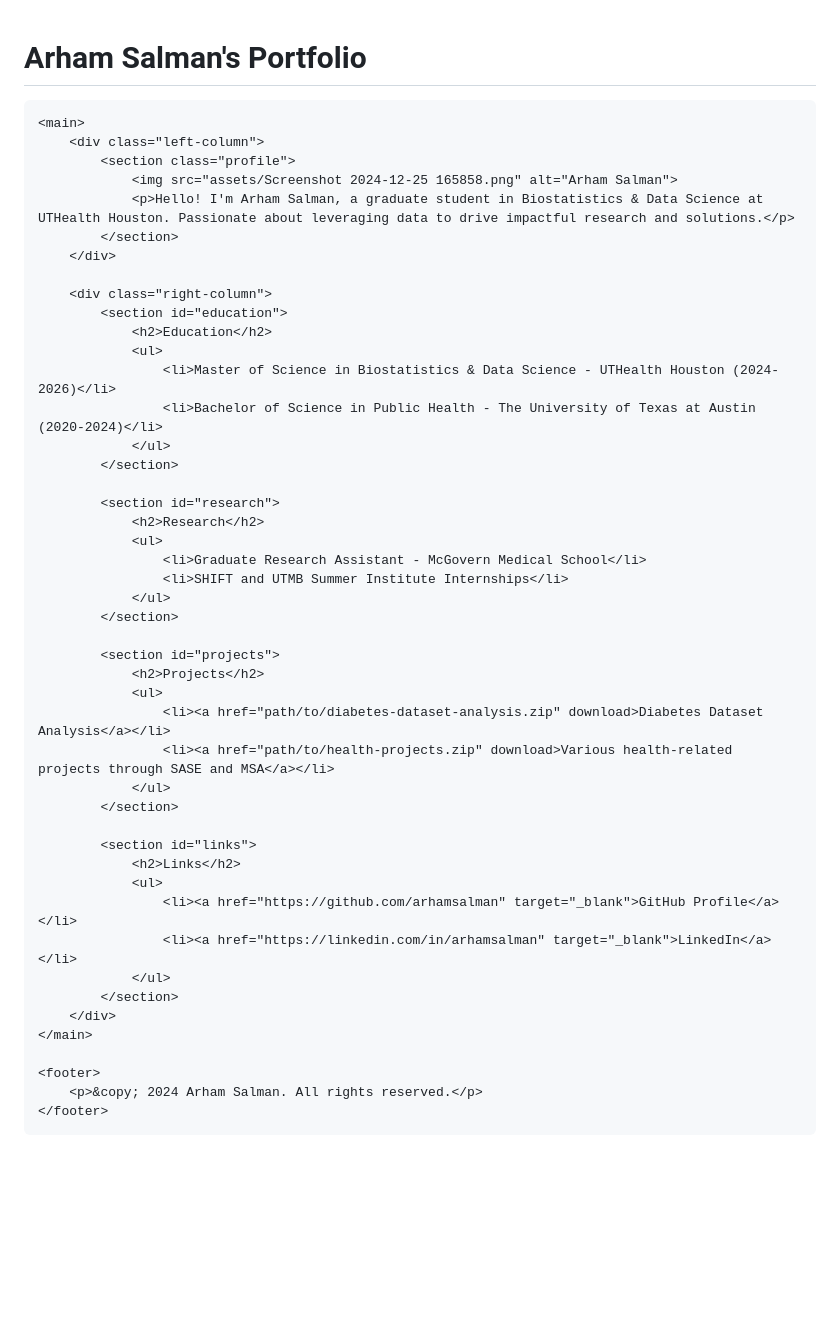
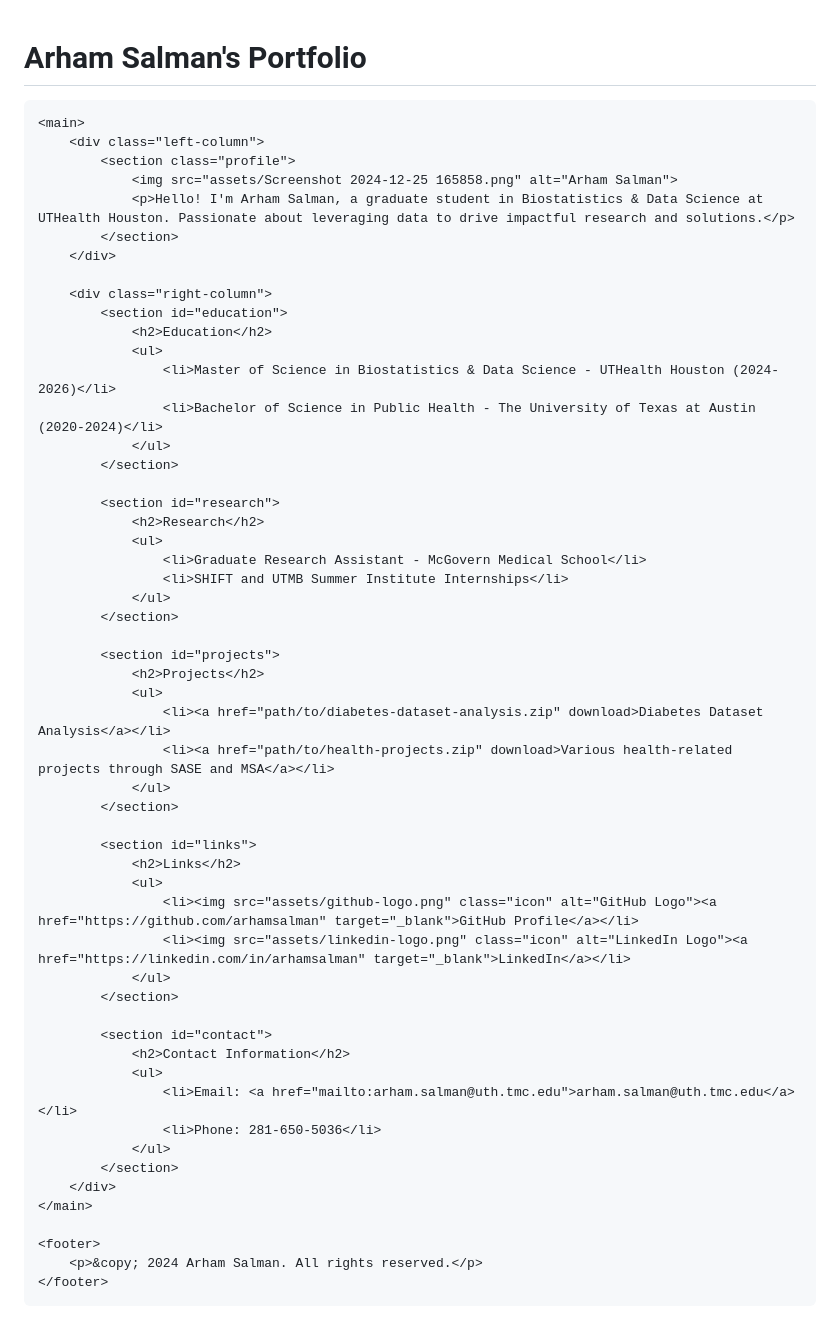
Before and after one commit to Arham4124/arham4124.github.io, a Markdown page: README.md, the part around the change. GitHub-like rendering; blank space fills up the shorter version.

```diff
--- a/README.md
+++ b/README.md
@@ -67,7 +67,7 @@
             left: 0;
         }
         a {
-            color: #BF5700;
+            color: #000;
             text-decoration: none;
         }
         a:hover {
@@ -83,6 +83,12 @@
             margin-top: 10px;
             font-size: 1.2em;
             color: #555;
+        }
+        .icon {
+            width: 20px;
+            height: 20px;
+            vertical-align: middle;
+            margin-right: 5px;
         }
     </style>
 </head>
@@ -127,8 +133,16 @@
             <section id="links">
                 <h2>Links</h2>
                 <ul>
-                    <li><a href="https://github.com/arhamsalman" target="_blank">GitHub Profile</a></li>
-                    <li><a href="https://linkedin.com/in/arhamsalman" target="_blank">LinkedIn</a></li>
+                    <li><img src="assets/github-logo.png" class="icon" alt="GitHub Logo"><a href="https://github.com/arhamsalman" target="_blank">GitHub Profile</a></li>
+                    <li><img src="assets/linkedin-logo.png" class="icon" alt="LinkedIn Logo"><a href="https://linkedin.com/in/arhamsalman" target="_blank">LinkedIn</a></li>
+                </ul>
+            </section>
+
+            <section id="contact">
+                <h2>Contact Information</h2>
+                <ul>
+                    <li>Email: <a href="mailto:arham.salman@uth.tmc.edu">arham.salman@uth.tmc.edu</a></li>
+                    <li>Phone: 281-650-5036</li>
                 </ul>
             </section>
         </div>
```
